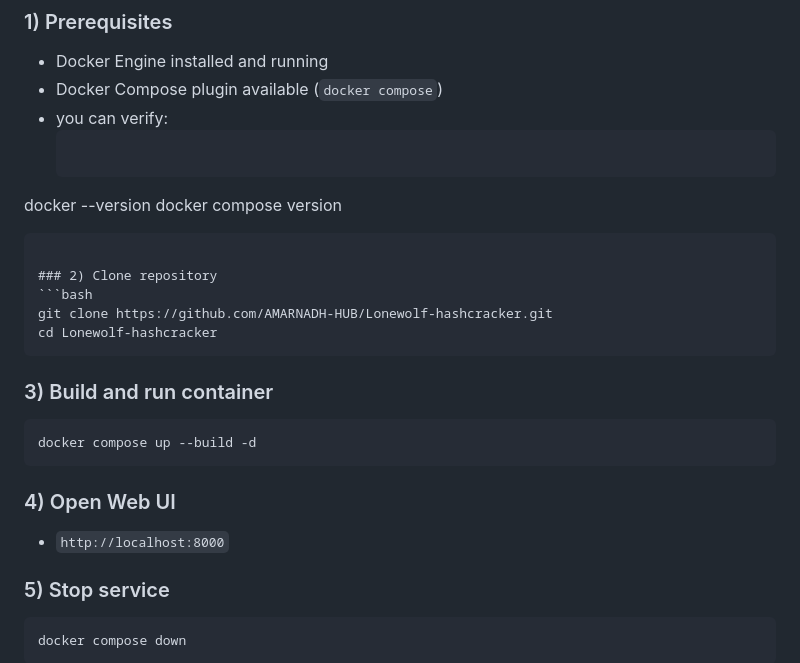
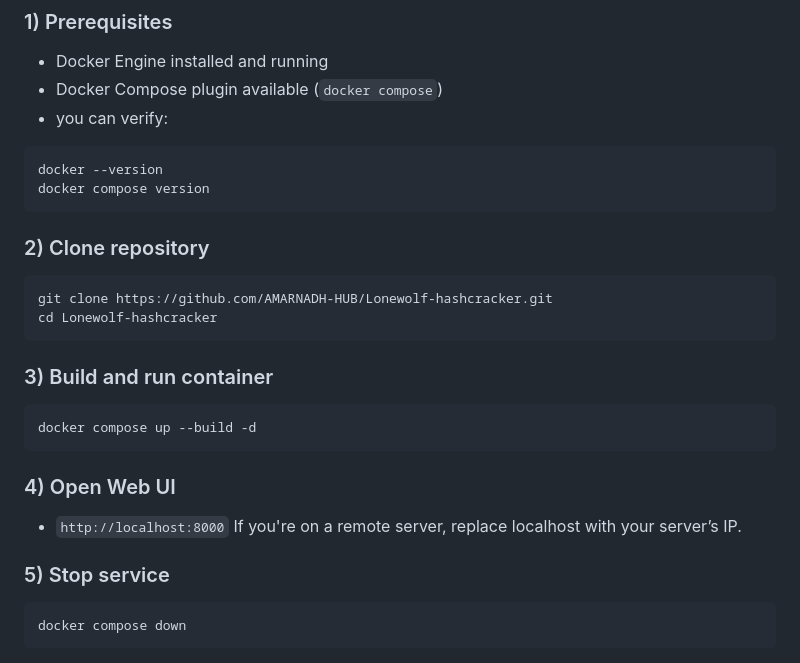
Before and after one commit to AMARNADH-HUB/Lonewolf-hashcracker, a Markdown page: README.md, the part around the change. Rendered like a GitHub page.

````diff
--- a/README.md
+++ b/README.md
@@ -123,7 +123,7 @@ uvicorn app.main:app --host <your-linux-ip> --port 8000
 - Docker Engine installed and running
 - Docker Compose plugin available (`docker compose`)
 - you can verify:
-  ```bash
+```bash
 docker --version
 docker compose version
 ```
@@ -139,8 +139,10 @@ cd Lonewolf-hashcracker
 docker compose up --build -d
 ```
 
+
 ### 4) Open Web UI
 - `http://localhost:8000`
+If you're on a remote server, replace localhost with your server’s IP.
 
 ### 5) Stop service
 ```bash
````
